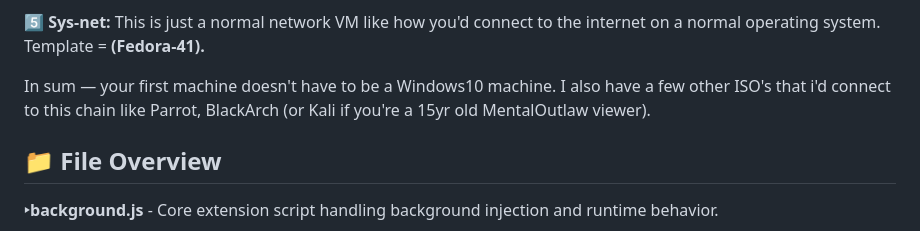
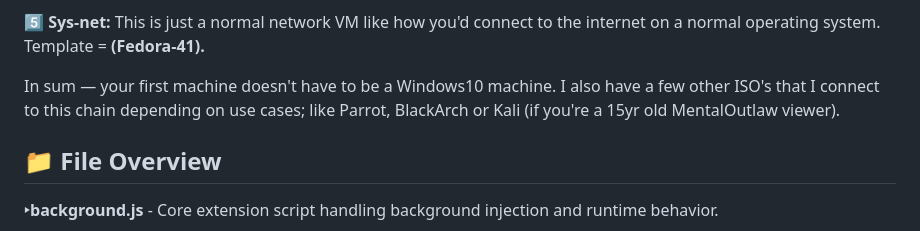
Before and after one commit to Nathaniel-Coulter/Obscura-Canvas-Uniformity, a Markdown page: README.md, the part around the change. Drawn GitHub-style.

```diff
--- a/README.md
+++ b/README.md
@@ -358,7 +358,7 @@ All networking routed through ->
 
 **5️⃣ Sys-net:** This is just a normal network VM like how you'd connect to the internet on a normal operating system. Template = **(Fedora-41).**
 
-In sum — your first machine doesn't have to be a Windows10 machine. I also have a few other ISO's that i'd connect to this chain like Parrot, BlackArch (or Kali if you're a 15yr old MentalOutlaw viewer).
+In sum — your first machine doesn't have to be a Windows10 machine. I also have a few other ISO's that I connect to this chain depending on use cases; like Parrot, BlackArch or Kali (if you're a 15yr old MentalOutlaw viewer).
 
 ## 📁 File Overview
 
```
